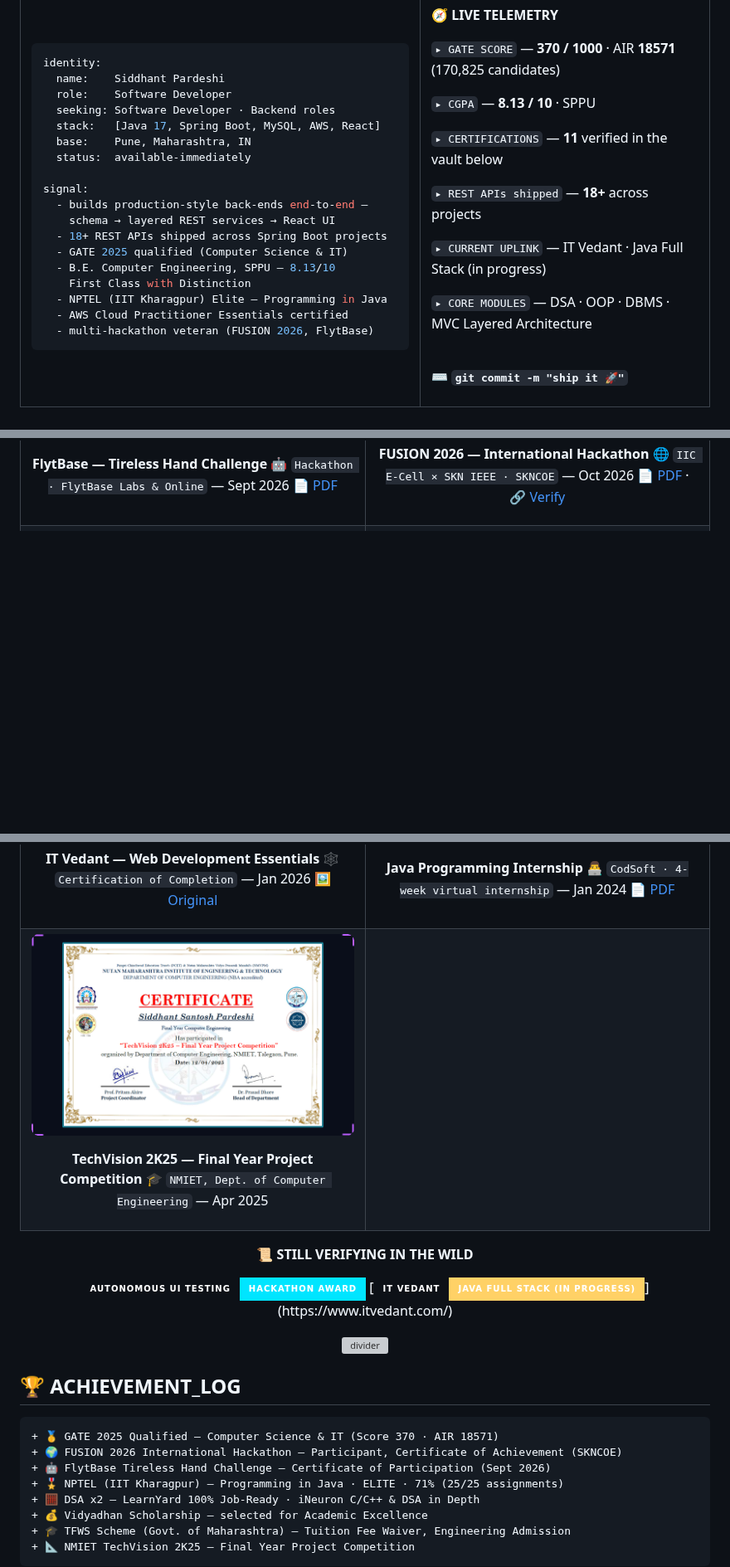
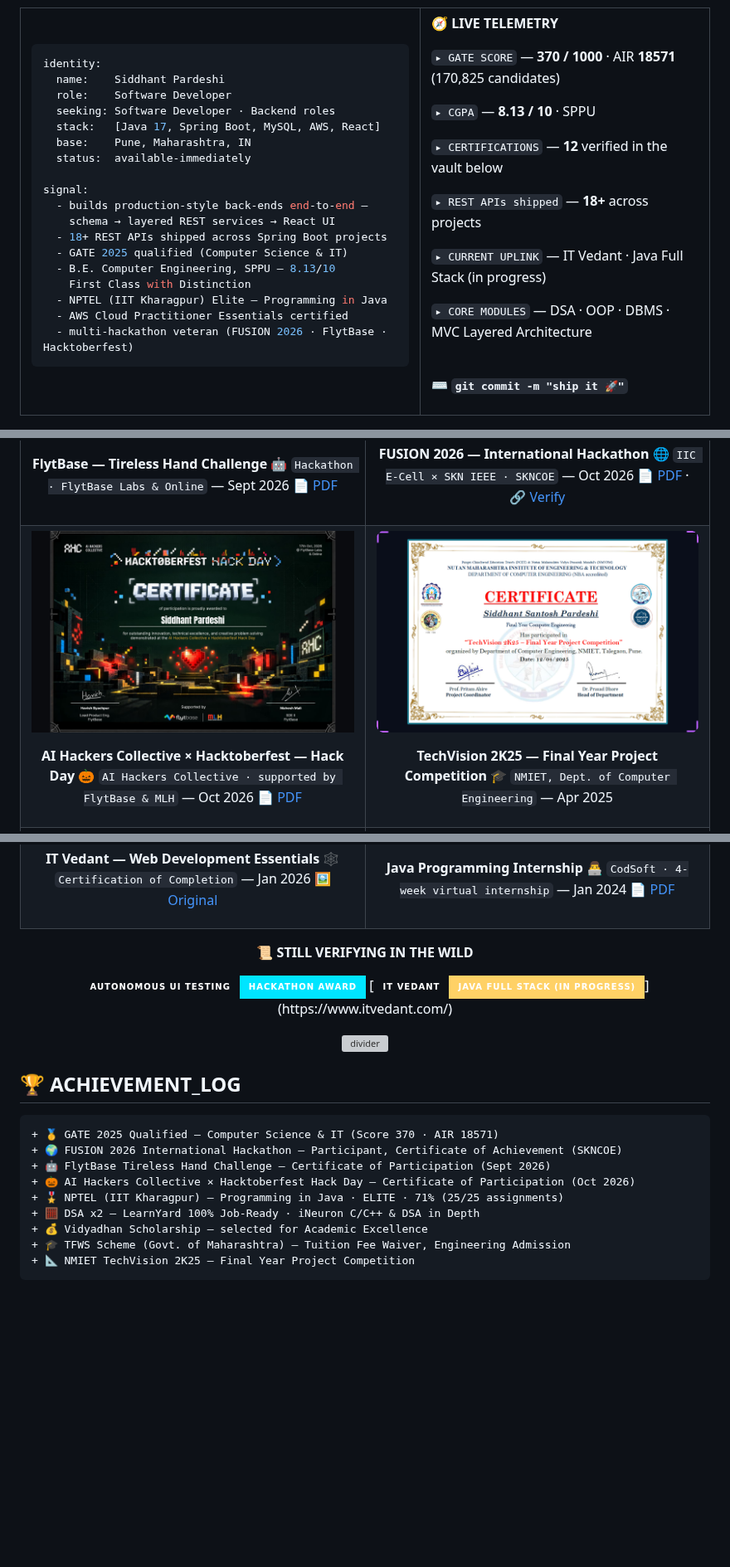
Before and after one commit to siddhant-pardeshi/siddhant-pardeshi, a Markdown page: README.md, 3 parts joined by grey strips. Shown at 83% size. GitHub-like rendering; pictures changed too: assets/certs/cards/ahc-hacktoberfest-hack-day.png (added); badges without logos; blank space fills up the shorter version; grey boxes are pictures that could not be loaded.

Commit message:
cert-vault: add AI Hackers Collective x Hacktoberfest Hack Day certificate
- original PDF in docs/certificates/, full preview + 800x500 card in assets/certs/
- new vault card (issuer AHC, supported by FlytBase & MLH, Oct 2026)
- TechVision 2K25 card re-paired into the same row (no half-empty rows)
- certification count 11 -> 12, achievement log + highlights updated

````diff
--- a/README.md
+++ b/README.md
@@ -42,7 +42,7 @@ signal:
     First Class with Distinction
   - NPTEL (IIT Kharagpur) Elite — Programming in Java
   - AWS Cloud Practitioner Essentials certified
-  - multi-hackathon veteran (FUSION 2026, FlytBase)
+  - multi-hackathon veteran (FUSION 2026 · FlytBase · Hacktoberfest)
 ```
 
 </td>
@@ -54,7 +54,7 @@ signal:
 
 `▸ CGPA` — **8.13 / 10** · SPPU
 
-`▸ CERTIFICATIONS` — **11** verified in the vault below
+`▸ CERTIFICATIONS` — **12** verified in the vault below
 
 `▸ REST APIs shipped` — **18+** across projects
 
@@ -228,3 +228,17 @@ signal:
 <tr>
 <td width="50%" align="center">
 
+[![AI Hackers Collective x Hacktoberfest Hack Day](assets/certs/cards/ahc-hacktoberfest-hack-day.png)](docs/certificates/ahc-hacktoberfest-hack-day.pdf)
+
+**AI Hackers Collective × Hacktoberfest — Hack Day** 🎃
+`AI Hackers Collective · supported by FlytBase & MLH` — Oct 2026
+[📄 PDF](docs/certificates/ahc-hacktoberfest-hack-day.pdf)
+
+</td>
+<td width="50%" align="center">
+
+[![NMIET TechVision 2K25](assets/certs/cards/nmiet-techvision-2k25.png)](assets/certs/cards/nmiet-techvision-2k25.png)
+
+**TechVision 2K25 — Final Year Project Competition** 🎓
+`NMIET, Dept. of Computer Engineering` — Apr 2025
+
@@ -265,17 +284,6 @@ signal:
 
 </td>
 </tr>
-<tr>
-<td width="50%" align="center">
-
-[![NMIET TechVision 2K25](assets/certs/cards/nmiet-techvision-2k25.png)](assets/certs/cards/nmiet-techvision-2k25.png)
-
-**TechVision 2K25 — Final Year Project Competition** 🎓
-`NMIET, Dept. of Computer Engineering` — Apr 2025
-
-</td>
-<td></td>
-</tr>
 </table>
 
 <div align="center">
@@ -295,6 +303,7 @@ signal:
 + 🥇 GATE 2025 Qualified — Computer Science & IT (Score 370 · AIR 18571)
 + 🌍 FUSION 2026 International Hackathon — Participant, Certificate of Achievement (SKNCOE)
 + 🤖 FlytBase Tireless Hand Challenge — Certificate of Participation (Sept 2026)
++ 🎃 AI Hackers Collective × Hacktoberfest Hack Day — Certificate of Participation (Oct 2026)
 + 🎖️ NPTEL (IIT Kharagpur) — Programming in Java · ELITE · 71% (25/25 assignments)
 + 🧮 DSA x2 — LearnYard 100% Job-Ready · iNeuron C/C++ & DSA in Depth
 + 💰 Vidyadhan Scholarship — selected for Academic Excellence
````
Also changed, not shown: other parts of README.md (+5 -0 lines), 2 other files.
